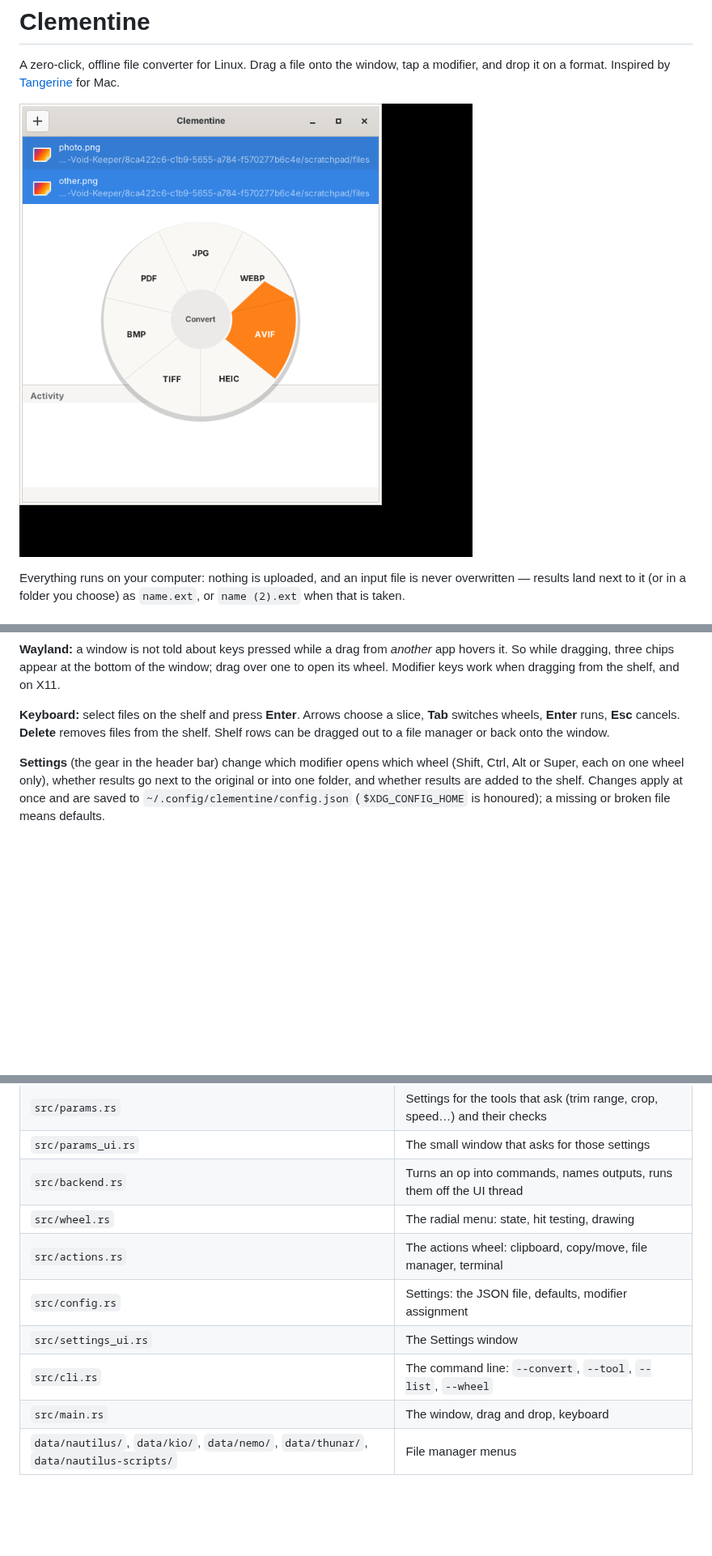
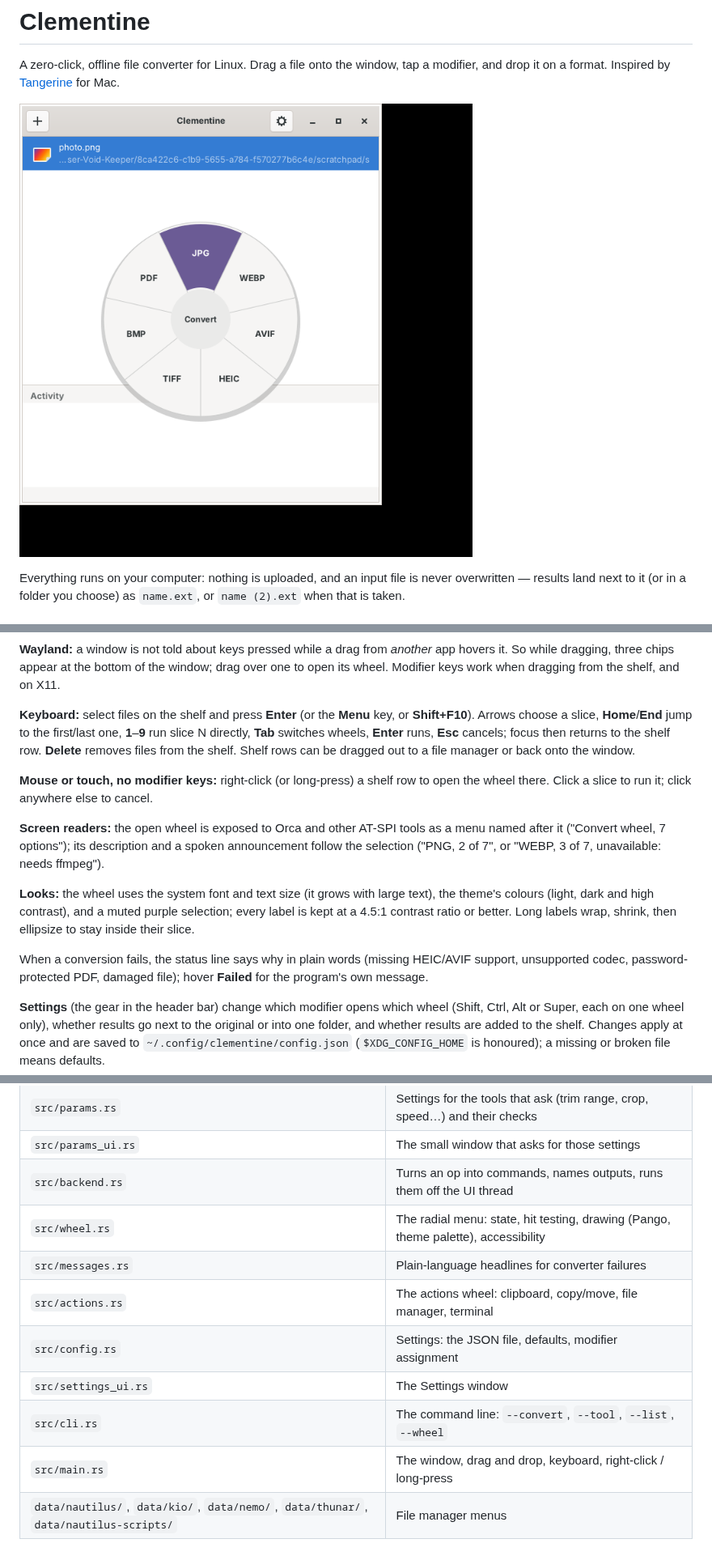
Before and after one commit to Sphanx/Clementine, a Markdown page: README.md, 3 parts joined by grey strips. Shown at 81% size. Drawn GitHub-style; pictures changed too: docs/wheel.png; blank space fills up the shorter version.

Commit message:
README: keyboard, pointer and screen reader use, failure messages; new wheel screenshot
Co-Authored-By: Claude Opus 5.5 <noreply@anthropic.com>
Claude-Session: https://claude.ai/code/session_014FhmoTRxmVn9WjRgJWwgtf

```diff
--- a/README.md
+++ b/README.md
@@ -23,9 +23,25 @@ A drop without a wheel puts the files on the **shelf**.
 So while dragging, three chips appear at the bottom of the window; drag over one to open its wheel.
 Modifier keys work when dragging from the shelf, and on X11.
 
-**Keyboard:** select files on the shelf and press **Enter**. Arrows choose a slice, **Tab** switches
-wheels, **Enter** runs, **Esc** cancels. **Delete** removes files from the shelf. Shelf rows can be
-dragged out to a file manager or back onto the window.
+**Keyboard:** select files on the shelf and press **Enter** (or the **Menu** key, or **Shift+F10**).
+Arrows choose a slice, **Home**/**End** jump to the first/last one, **1**–**9** run slice N directly,
+**Tab** switches wheels, **Enter** runs, **Esc** cancels; focus then returns to the shelf row.
+**Delete** removes files from the shelf. Shelf rows can be dragged out to a file manager or back onto
+the window.
+
+**Mouse or touch, no modifier keys:** right-click (or long-press) a shelf row to open the wheel there.
+Click a slice to run it; click anywhere else to cancel.
+
+**Screen readers:** the open wheel is exposed to Orca and other AT-SPI tools as a menu named after it
+("Convert wheel, 7 options"); its description and a spoken announcement follow the selection
+("PNG, 2 of 7", or "WEBP, 3 of 7, unavailable: needs ffmpeg").
+
+**Looks:** the wheel uses the system font and text size (it grows with large text), the theme's
+colours (light, dark and high contrast), and a muted purple selection; every label is kept at a
+4.5:1 contrast ratio or better. Long labels wrap, shrink, then ellipsize to stay inside their slice.
+
+When a conversion fails, the status line says why in plain words (missing HEIC/AVIF support,
+unsupported codec, password-protected PDF, damaged file); hover **Failed** for the program's own message.
 
 **Settings** (the gear in the header bar) change which modifier opens which wheel (Shift, Ctrl, Alt or
 Super, each on one wheel only), whether results go next to the original or into one folder, and whether
@@ -209,12 +225,13 @@ cargo test -- --ignored --nocapture      # every conversion on real sample files
 | `src/params.rs` | Settings for the tools that ask (trim range, crop, speed…) and their checks |
 | `src/params_ui.rs` | The small window that asks for those settings |
 | `src/backend.rs` | Turns an op into commands, names outputs, runs them off the UI thread |
-| `src/wheel.rs` | The radial menu: state, hit testing, drawing |
+| `src/wheel.rs` | The radial menu: state, hit testing, drawing (Pango, theme palette), accessibility |
+| `src/messages.rs` | Plain-language headlines for converter failures |
 | `src/actions.rs` | The actions wheel: clipboard, copy/move, file manager, terminal |
 | `src/config.rs` | Settings: the JSON file, defaults, modifier assignment |
 | `src/settings_ui.rs` | The Settings window |
 | `src/cli.rs` | The command line: `--convert`, `--tool`, `--list`, `--wheel` |
-| `src/main.rs` | The window, drag and drop, keyboard |
+| `src/main.rs` | The window, drag and drop, keyboard, right-click / long-press |
 | `data/nautilus/`, `data/kio/`, `data/nemo/`, `data/thunar/`, `data/nautilus-scripts/` | File manager menus |
 
 ## Not yet
```
